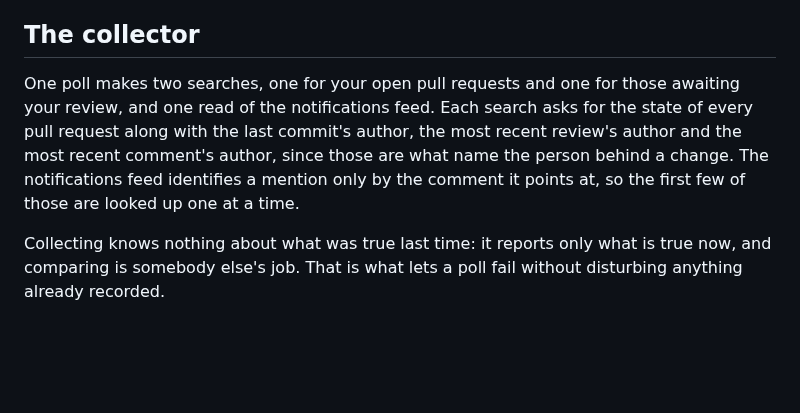
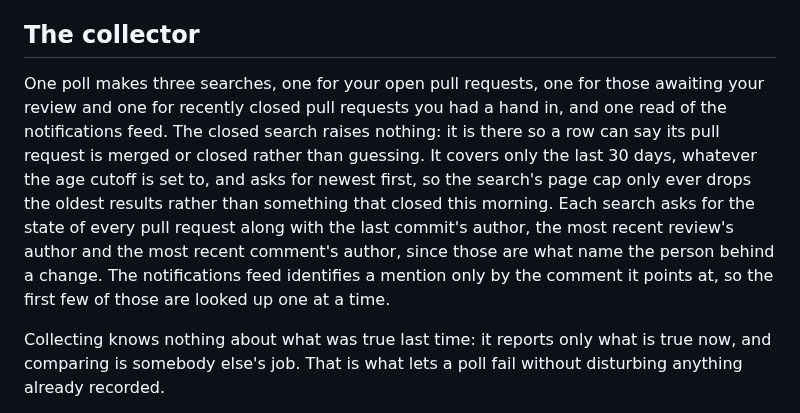
Before and after one commit to SamRWest/gh-tray, a Markdown page: README.md, the part around one of its changes. Rendered like a GitHub page; blank space fills up the shorter version.

```diff
--- a/README.md
+++ b/README.md
@@ -215,11 +245,14 @@ raise on that callback and no click could ever be handled.
 
 ## The collector
 
-One poll makes two searches, one for your open pull requests and one for those awaiting your review, and one read of the
-notifications feed. Each search asks for the state of every pull request along with the last commit's author, the most
-recent review's author and the most recent comment's author, since those are what name the person behind a change. The
-notifications feed identifies a mention only by the comment it points at, so the first few of those are looked up one at
-a time.
+One poll makes three searches, one for your open pull requests, one for those awaiting your review and one for recently
+closed pull requests you had a hand in, and one read of the notifications feed. The closed search raises nothing: it is
+there so a row can say its pull request is merged or closed rather than guessing. It covers only the last 30 days,
+whatever the age cutoff is set to, and asks for newest first, so the search's page cap only ever drops the oldest
+results rather than something that closed this morning. Each search asks for the state of every pull request along with
+the last commit's author, the most recent review's author and the most recent comment's author, since those are what
+name the person behind a change. The notifications feed identifies a mention only by the comment it points at, so the
+first few of those are looked up one at a time.
 
 Collecting knows nothing about what was true last time: it reports only what is true now, and comparing is somebody
 else's job. That is what lets a poll fail without disturbing anything already recorded.
```
Also changed, not shown: other parts of README.md (+39 -9 lines), docs/popup.png, 13 other files.
